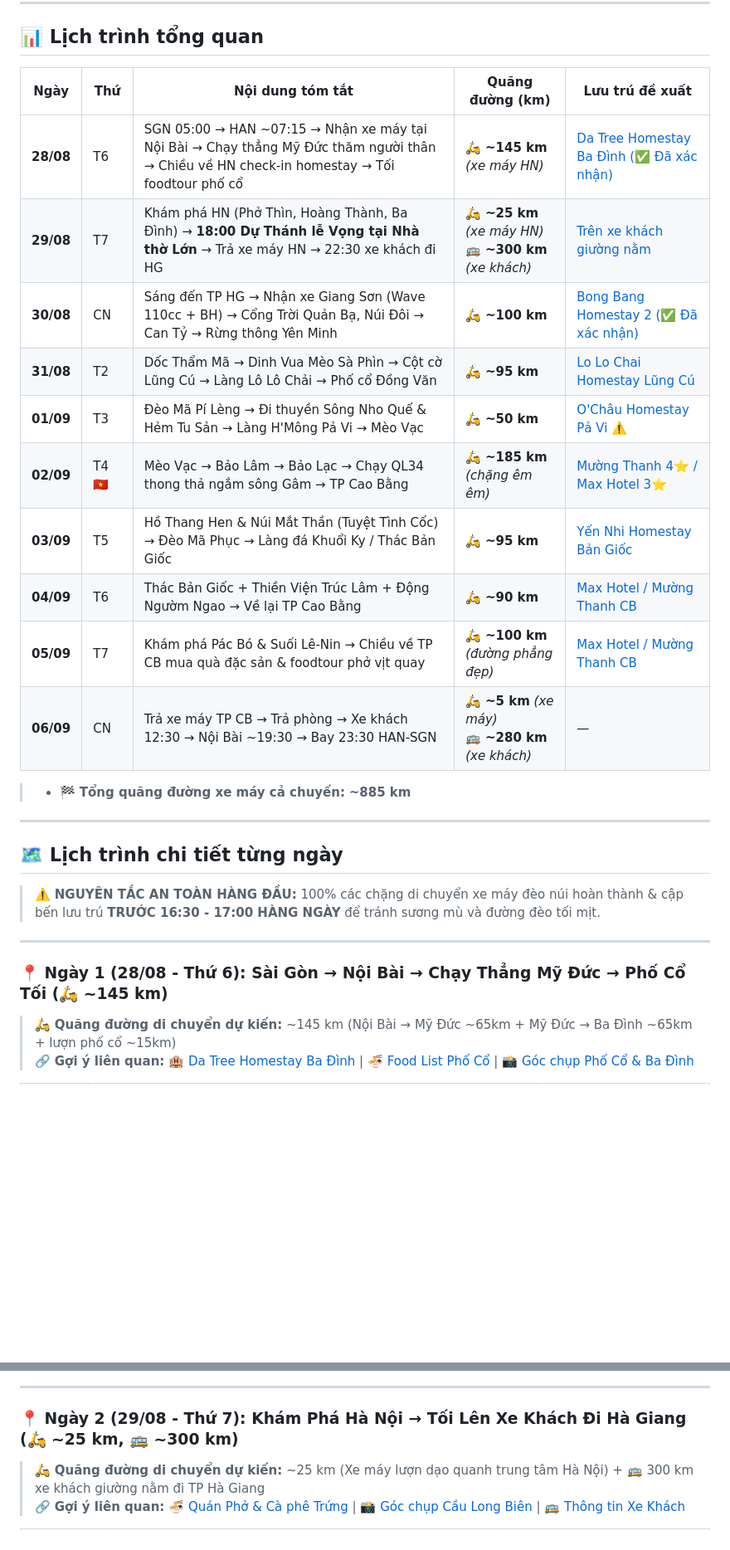
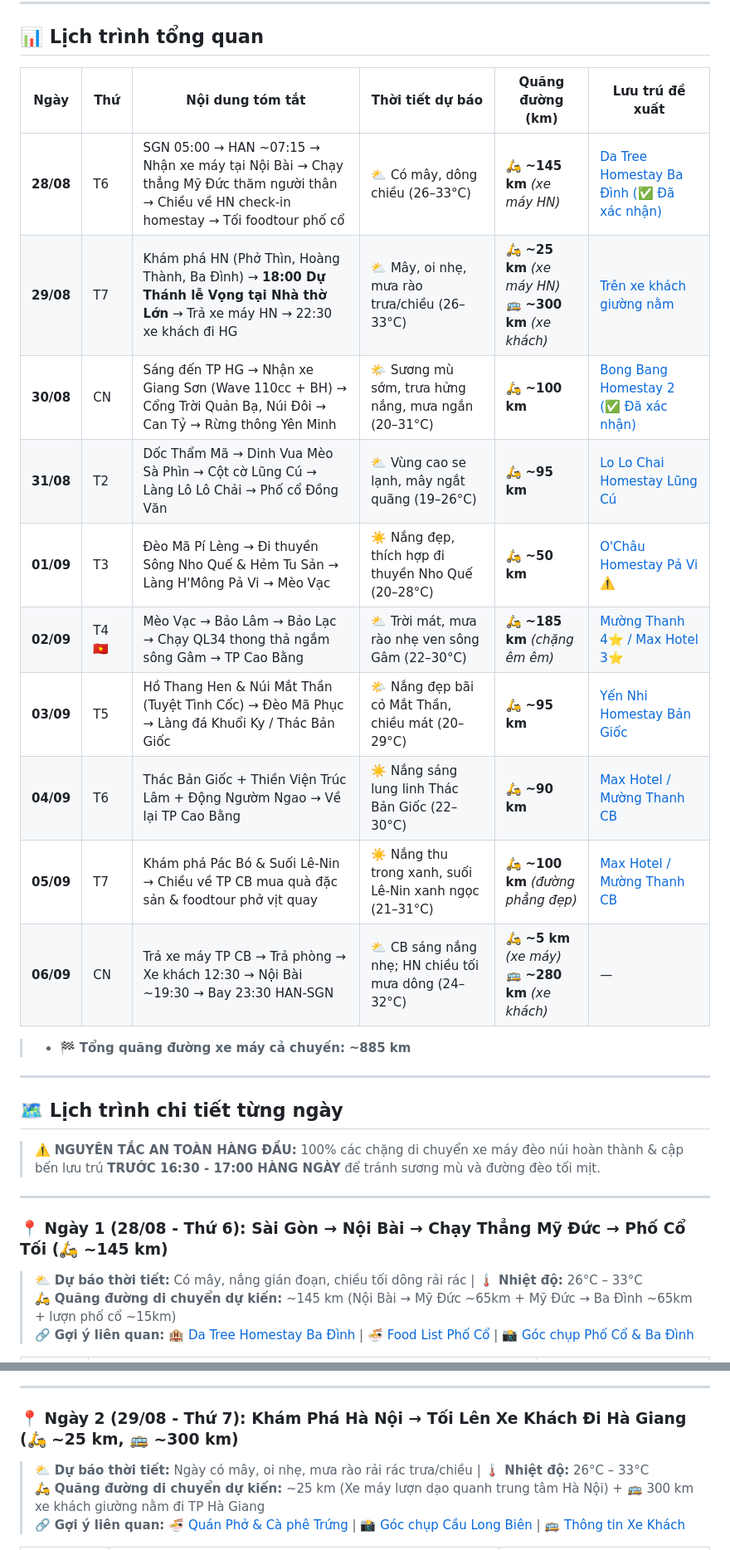
Before and after one commit to conghc98vn/trip-plan-tay-bac, a Markdown page: plans/lich_trinh_chi_tiet.md, 2 parts joined by grey strips. Shown at 83% size. Rendered like a GitHub page; blank space fills up the shorter version.

```diff
--- a/plans/lich_trinh_chi_tiet.md
+++ b/plans/lich_trinh_chi_tiet.md
@@ -34,18 +34,18 @@
 
 ## 📊 Lịch trình tổng quan
 
-| Ngày | Thứ | Nội dung tóm tắt | Quãng đường (km) | Lưu trú đề xuất |
-|------|------|------------------|-------------------|-----------------|
-| **28/08** | T6 | SGN 05:00 → HAN ~07:15 → Nhận xe máy tại Nội Bài → Chạy thẳng Mỹ Đức thăm người thân → Chiều về HN check-in homestay → Tối foodtour phố cổ | 🛵 **~145 km** *(xe máy HN)* | [Da Tree Homestay Ba Đình (✅ Đã xác nhận)](../info/dat_phong.md#ha-noi) |
-| **29/08** | T7 | Khám phá HN (Phở Thìn, Hoàng Thành, Ba Đình) → **18:00 Dự Thánh lễ Vọng tại Nhà thờ Lớn** → Trả xe máy HN → 22:30 xe khách đi HG | 🛵 **~25 km** *(xe máy HN)*<br>🚌 **~300 km** *(xe khách)* | [Trên xe khách giường nằm](../info/xe_khach.md#chặng-1-hà-nội--tp-hà-giang-tối-2908) |
-| **30/08** | CN | Sáng đến TP HG → Nhận xe Giang Sơn (Wave 110cc + BH) → Cổng Trời Quản Bạ, Núi Đôi → Can Tỷ → Rừng thông Yên Minh | 🛵 **~100 km** | [Bong Bang Homestay 2 (✅ Đã xác nhận)](../info/dat_phong.md#yen-minh) |
-| **31/08** | T2 | Dốc Thẩm Mã → Dinh Vua Mèo Sà Phìn → Cột cờ Lũng Cú → Làng Lô Lô Chải → Phố cổ Đồng Văn | 🛵 **~95 km** | [Lo Lo Chai Homestay Lũng Cú](../notes/goi_y_homestay.md#homestay-dongvan) |
-| **01/09** | T3 | Đèo Mã Pí Lèng → Đi thuyền Sông Nho Quế & Hẻm Tu Sản → Làng H'Mông Pả Vi → Mèo Vạc | 🛵 **~50 km** | [O'Châu Homestay Pả Vi](../notes/goi_y_homestay.md#homestay-pavi) ⚠️ |
-| **02/09** | T4 🇻🇳 | Mèo Vạc → Bảo Lâm → Bảo Lạc → Chạy QL34 thong thả ngắm sông Gâm → TP Cao Bằng | 🛵 **~185 km** *(chặng êm êm)* | [Mường Thanh 4⭐ / Max Hotel 3⭐](../notes/goi_y_homestay.md#homestay-caobang) |
-| **03/09** | T5 | Hồ Thang Hen & Núi Mắt Thần (Tuyệt Tình Cốc) → Đèo Mã Phục → Làng đá Khuổi Ky / Thác Bản Giốc | 🛵 **~95 km** | [Yến Nhi Homestay Bản Giốc](../notes/goi_y_homestay.md#homestay-bangioc) |
-| **04/09** | T6 | Thác Bản Giốc + Thiền Viện Trúc Lâm + Động Ngườm Ngao → Về lại TP Cao Bằng | 🛵 **~90 km** | [Max Hotel / Mường Thanh CB](../notes/goi_y_homestay.md#homestay-caobang) |
-| **05/09** | T7 | Khám phá Pác Bó & Suối Lê-Nin → Chiều về TP CB mua quà đặc sản & foodtour phở vịt quay | 🛵 **~100 km** *(đường phẳng đẹp)* | [Max Hotel / Mường Thanh CB](../notes/goi_y_homestay.md#homestay-caobang) |
-| **06/09** | CN | Trả xe máy TP CB → Trả phòng → Xe khách 12:30 → Nội Bài ~19:30 → Bay 23:30 HAN-SGN | 🛵 **~5 km** *(xe máy)*<br>🚌 **~280 km** *(xe khách)* | — |
+| Ngày | Thứ | Nội dung tóm tắt | Thời tiết dự báo | Quãng đường (km) | Lưu trú đề xuất |
+|------|------|------------------|-------------------|-------------------|-----------------|
+| **28/08** | T6 | SGN 05:00 → HAN ~07:15 → Nhận xe máy tại Nội Bài → Chạy thẳng Mỹ Đức thăm người thân → Chiều về HN check-in homestay → Tối foodtour phố cổ | ⛅ Có mây, dông chiều (26–33°C) | 🛵 **~145 km** *(xe máy HN)* | [Da Tree Homestay Ba Đình (✅ Đã xác nhận)](../info/dat_phong.md#ha-noi) |
+| **29/08** | T7 | Khám phá HN (Phở Thìn, Hoàng Thành, Ba Đình) → **18:00 Dự Thánh lễ Vọng tại Nhà thờ Lớn** → Trả xe máy HN → 22:30 xe khách đi HG | ⛅ Mây, oi nhẹ, mưa rào trưa/chiều (26–33°C) | 🛵 **~25 km** *(xe máy HN)*<br>🚌 **~300 km** *(xe khách)* | [Trên xe khách giường nằm](../info/xe_khach.md#chặng-1-hà-nội--tp-hà-giang-tối-2908) |
+| **30/08** | CN | Sáng đến TP HG → Nhận xe Giang Sơn (Wave 110cc + BH) → Cổng Trời Quản Bạ, Núi Đôi → Can Tỷ → Rừng thông Yên Minh | 🌤️ Sương mù sớm, trưa hửng nắng, mưa ngắn (20–31°C) | 🛵 **~100 km** | [Bong Bang Homestay 2 (✅ Đã xác nhận)](../info/dat_phong.md#yen-minh) |
+| **31/08** | T2 | Dốc Thẩm Mã → Dinh Vua Mèo Sà Phìn → Cột cờ Lũng Cú → Làng Lô Lô Chải → Phố cổ Đồng Văn | ⛅ Vùng cao se lạnh, mây ngắt quãng (19–26°C) | 🛵 **~95 km** | [Lo Lo Chai Homestay Lũng Cú](../notes/goi_y_homestay.md#homestay-dongvan) |
+| **01/09** | T3 | Đèo Mã Pí Lèng → Đi thuyền Sông Nho Quế & Hẻm Tu Sản → Làng H'Mông Pả Vi → Mèo Vạc | ☀️ Nắng đẹp, thích hợp đi thuyền Nho Quế (20–28°C) | 🛵 **~50 km** | [O'Châu Homestay Pả Vi](../notes/goi_y_homestay.md#homestay-pavi) ⚠️ |
+| **02/09** | T4 🇻🇳 | Mèo Vạc → Bảo Lâm → Bảo Lạc → Chạy QL34 thong thả ngắm sông Gâm → TP Cao Bằng | ⛅ Trời mát, mưa rào nhẹ ven sông Gâm (22–30°C) | 🛵 **~185 km** *(chặng êm êm)* | [Mường Thanh 4⭐ / Max Hotel 3⭐](../notes/goi_y_homestay.md#homestay-caobang) |
+| **03/09** | T5 | Hồ Thang Hen & Núi Mắt Thần (Tuyệt Tình Cốc) → Đèo Mã Phục → Làng đá Khuổi Ky / Thác Bản Giốc | 🌤️ Nắng đẹp bãi cỏ Mắt Thần, chiều mát (20–29°C) | 🛵 **~95 km** | [Yến Nhi Homestay Bản Giốc](../notes/goi_y_homestay.md#homestay-bangioc) |
+| **04/09** | T6 | Thác Bản Giốc + Thiền Viện Trúc Lâm + Động Ngườm Ngao → Về lại TP Cao Bằng | ☀️ Nắng sáng lung linh Thác Bản Giốc (22–30°C) | 🛵 **~90 km** | [Max Hotel / Mường Thanh CB](../notes/goi_y_homestay.md#homestay-caobang) |
+| **05/09** | T7 | Khám phá Pác Bó & Suối Lê-Nin → Chiều về TP CB mua quà đặc sản & foodtour phở vịt quay | ☀️ Nắng thu trong xanh, suối Lê-Nin xanh ngọc (21–31°C) | 🛵 **~100 km** *(đường phẳng đẹp)* | [Max Hotel / Mường Thanh CB](../notes/goi_y_homestay.md#homestay-caobang) |
+| **06/09** | CN | Trả xe máy TP CB → Trả phòng → Xe khách 12:30 → Nội Bài ~19:30 → Bay 23:30 HAN-SGN | ⛅ CB sáng nắng nhẹ; HN chiều tối mưa dông (24–32°C) | 🛵 **~5 km** *(xe máy)*<br>🚌 **~280 km** *(xe khách)* | — |
 
 > - 🏁 **Tổng quãng đường xe máy cả chuyến:** **~885 km**
 
@@ -59,6 +59,7 @@
 
 ### <a id="ngay-1"></a>📍 Ngày 1 (28/08 - Thứ 6): Sài Gòn → Nội Bài → Chạy Thẳng Mỹ Đức → Phố Cổ Tối (🛵 ~145 km)
 
+> ⛅ **Dự báo thời tiết:** Có mây, nắng gián đoạn, chiều tối dông rải rác | 🌡️ **Nhiệt độ:** 26°C – 33°C
 > 🛵 **Quãng đường di chuyển dự kiến:** ~145 km (Nội Bài → Mỹ Đức ~65km + Mỹ Đức → Ba Đình ~65km + lượn phố cổ ~15km)
 > 🔗 **Gợi ý liên quan:** 🏨 [Da Tree Homestay Ba Đình](../info/dat_phong.md#ha-noi) | 🍜 [Food List Phố Cổ](../notes/dac_san_am_thuc.md#food-hn) | 📸 [Góc chụp Phố Cổ & Ba Đình](../notes/goc_chup_anh.md#photo-hn)
 
@@ -80,6 +81,7 @@
 
 ### <a id="ngay-2"></a>📍 Ngày 2 (29/08 - Thứ 7): Khám Phá Hà Nội → Tối Lên Xe Khách Đi Hà Giang (🛵 ~25 km, 🚌 ~300 km)
 
+> ⛅ **Dự báo thời tiết:** Ngày có mây, oi nhẹ, mưa rào rải rác trưa/chiều | 🌡️ **Nhiệt độ:** 26°C – 33°C
 > 🛵 **Quãng đường di chuyển dự kiến:** ~25 km (Xe máy lượn dạo quanh trung tâm Hà Nội) + 🚌 300 km xe khách giường nằm đi TP Hà Giang
 > 🔗 **Gợi ý liên quan:** 🍜 [Quán Phở & Cà phê Trứng](../notes/dac_san_am_thuc.md#food-hn) | 📸 [Góc chụp Cầu Long Biên](../notes/goc_chup_anh.md#photo-hn) | 🚌 [Thông tin Xe Khách](../info/xe_khach.md#chặng-1-hà-nội--tp-hà-giang-tối-2908)
 
```
Also changed, not shown: other parts of plans/lich_trinh_chi_tiet.md (+8 -0 lines), README.md (+2 -1 lines), decisions/nhat_ky_quyet_dinh.md (+13 -0 lines).
